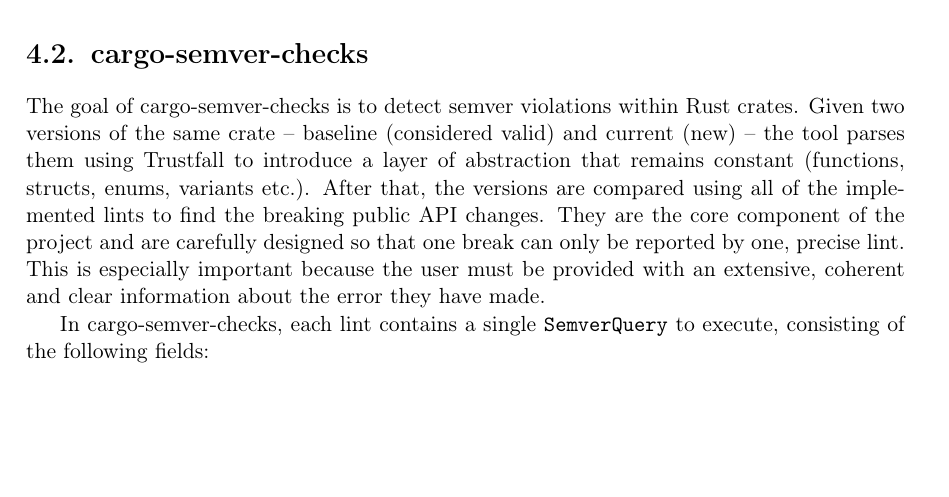
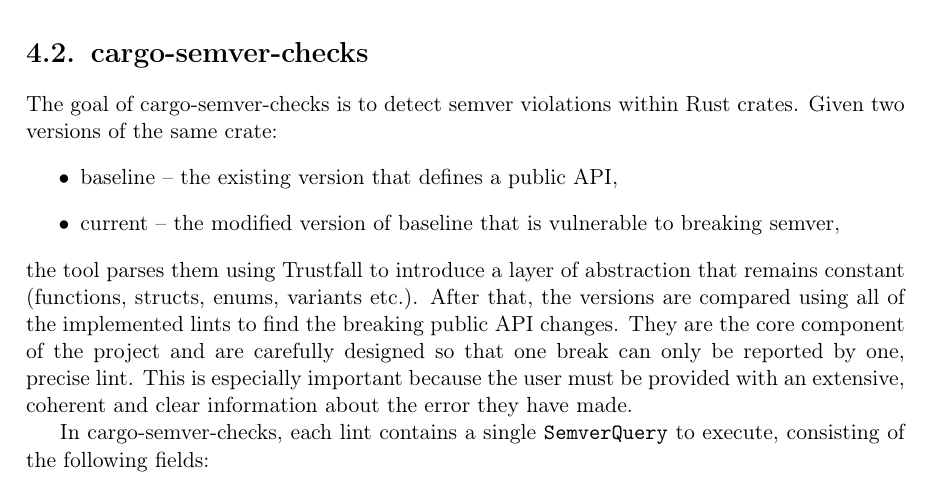
Before and after one commit to tonowak/bachelors-thesis, a LaTeX thesis (thesis-en.tex): part of page 23 of 43, cut so that both start at the same text, the shorter picture padded with empty space. Compiled offline with pdfLaTeX.

Commit message:
say more about baseline & current

```diff
--- a/thesis-en.tex
+++ b/thesis-en.tex
@@ -576,13 +576,17 @@
 
 \section{cargo-semver-checks}
 The goal of cargo-semver-checks is to detect semver violations within Rust crates. Given two versions
-of the same crate -- baseline (considered valid) and current (new) -- the tool parses them using
-Trustfall to introduce a layer of abstraction that remains constant (functions, structs, enums,
-variants etc.). After that, the versions are compared using all of the implemented lints to find
-the breaking public API changes. They are the core component of the project and are carefully designed
-so that one break can only be reported by one, precise lint. This is especially important because
-the user must be provided with an extensive, coherent and clear information about the error
-they have made.
+of the same crate:
+\begin{itemize}
+	\item baseline -- the existing version that defines a public API,
+	\item current -- the modified version of baseline that is vulnerable to breaking semver,
+\end{itemize}
+the tool parses them using Trustfall to introduce a layer of abstraction that remains constant
+(functions, structs, enums, variants etc.). After that, the versions are compared using all of
+the implemented lints to find the breaking public API changes. They are the core component of
+the project and are carefully designed so that one break can only be reported by one, precise
+lint. This is especially important because the user must be provided with an extensive, coherent
+and clear information about the error they have made.
 
 % Possibly introduce a pagebreak here before the final merge into main, depending on how the layout
 % looks like -- it would be great to have the header, image and bullet list all on one page!
```
